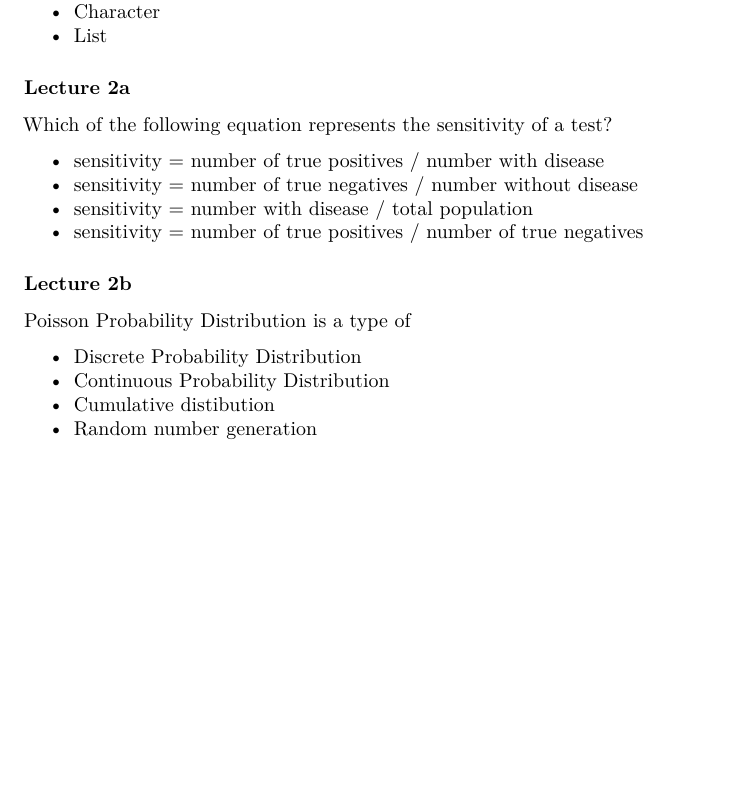
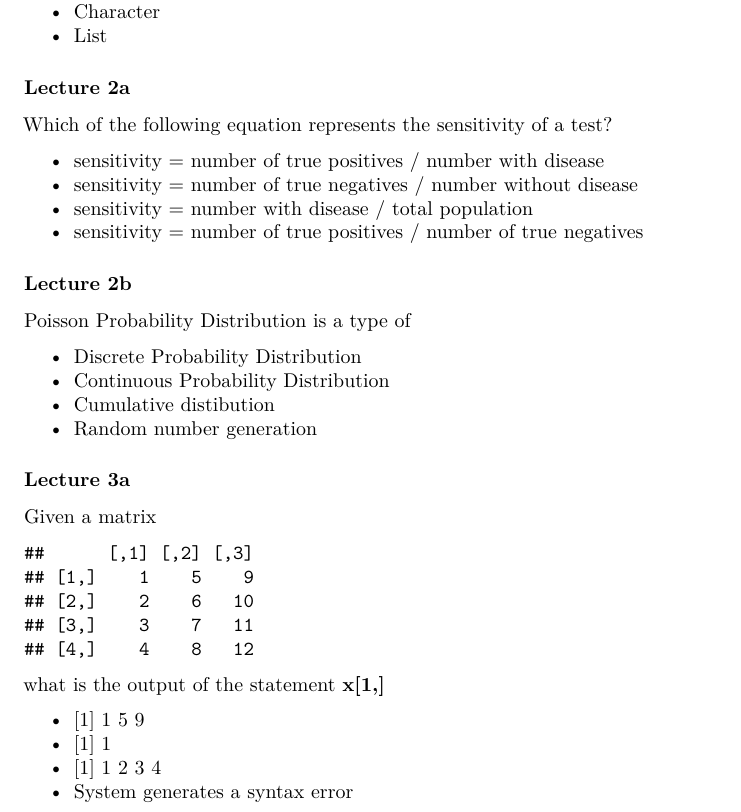
Before and after one commit to lakarbatti/hs-616, an R Markdown document (Course Questions Week-wise.Rmd): part of the page, cut so that both start at the same text, the shorter picture padded with empty space. Rendered offline with R 4.5, knitr and Pandoc, then LaTeX, with nearby package versions.

Commit message:
Lecture 3a questions
Matrix operations

````diff
--- a/Course Questions Week-wise.Rmd
+++ b/Course Questions Week-wise.Rmd
@@ -48,3 +48,20 @@ Poisson Probability Distribution is a type of
 * Continuous Probability Distribution
 * Cumulative distibution
 * Random number generation
+
+### Lecture 3a
+
+Given a matrix
+
+```{r matrix_operations, echo=FALSE}
+
+x <- matrix (1:12,4,3)
+x
+```
+
+what is the output of the statement __x[1,]__
+
+* [1] 1 5 9
+* [1] 1
+* [1] 1 2 3 4
+* System generates a syntax error
````
Also changed, not shown: Course_Questions_Week-wise.pdf.
